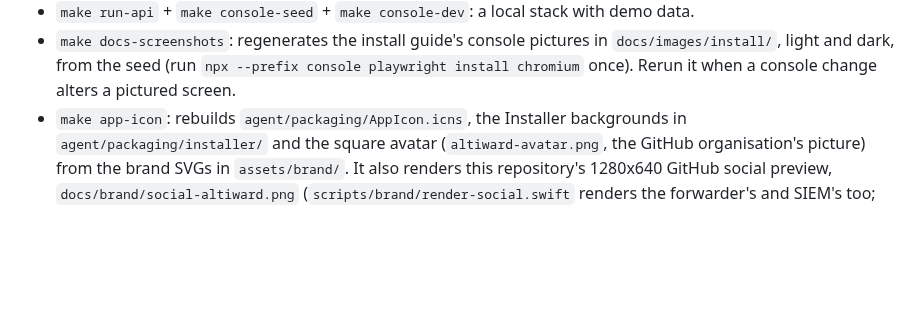
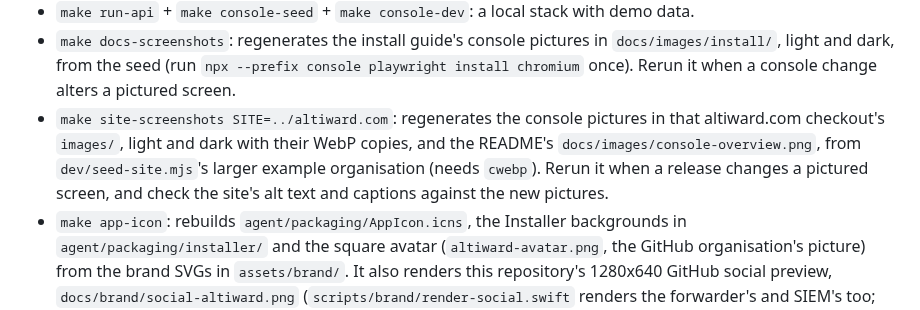
Before and after one commit to Altiward/altiward, a Markdown page: AGENTS.md, the part around the change. Drawn GitHub-style; blank space fills up the shorter version.

```diff
--- a/AGENTS.md
+++ b/AGENTS.md
@@ -40,6 +40,11 @@ Start with README.md; the agent's trust model is in agent/README.md (Design note
   `docs/images/install/`, light and dark, from the seed (run
   `npx --prefix console playwright install chromium` once). Rerun it when a console change
   alters a pictured screen.
+- `make site-screenshots SITE=../altiward.com`: regenerates the console pictures in that
+  altiward.com checkout's `images/`, light and dark with their WebP copies, and the README's
+  `docs/images/console-overview.png`, from `dev/seed-site.mjs`'s larger example organisation
+  (needs `cwebp`). Rerun it when a release changes a pictured screen, and check the site's
+  alt text and captions against the new pictures.
 - `make app-icon`: rebuilds `agent/packaging/AppIcon.icns`, the Installer backgrounds in
   `agent/packaging/installer/` and the square avatar (`altiward-avatar.png`, the GitHub
   organisation's picture) from the brand SVGs in `assets/brand/`. It also renders
```
Also changed, not shown: docs/images/console-overview.png, 4 other files.
